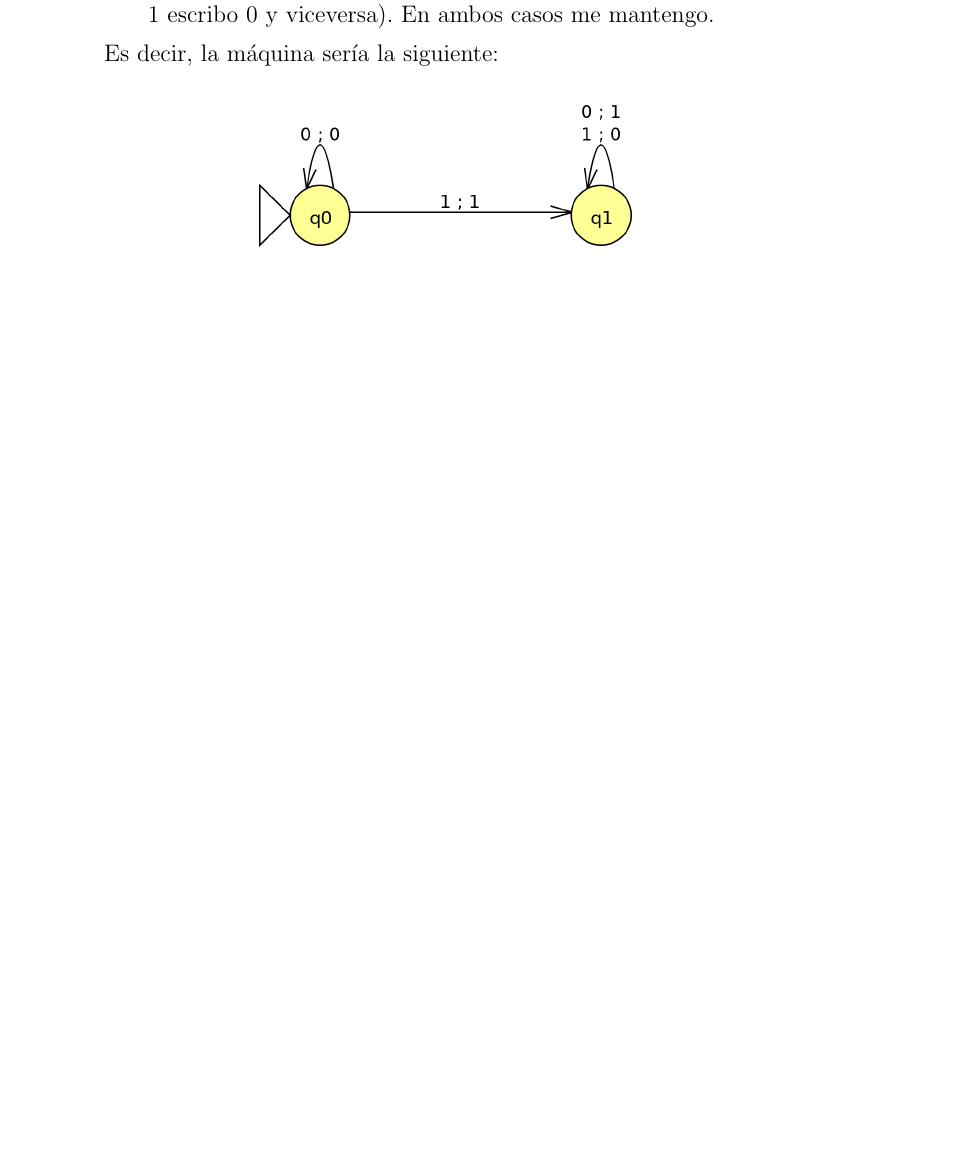
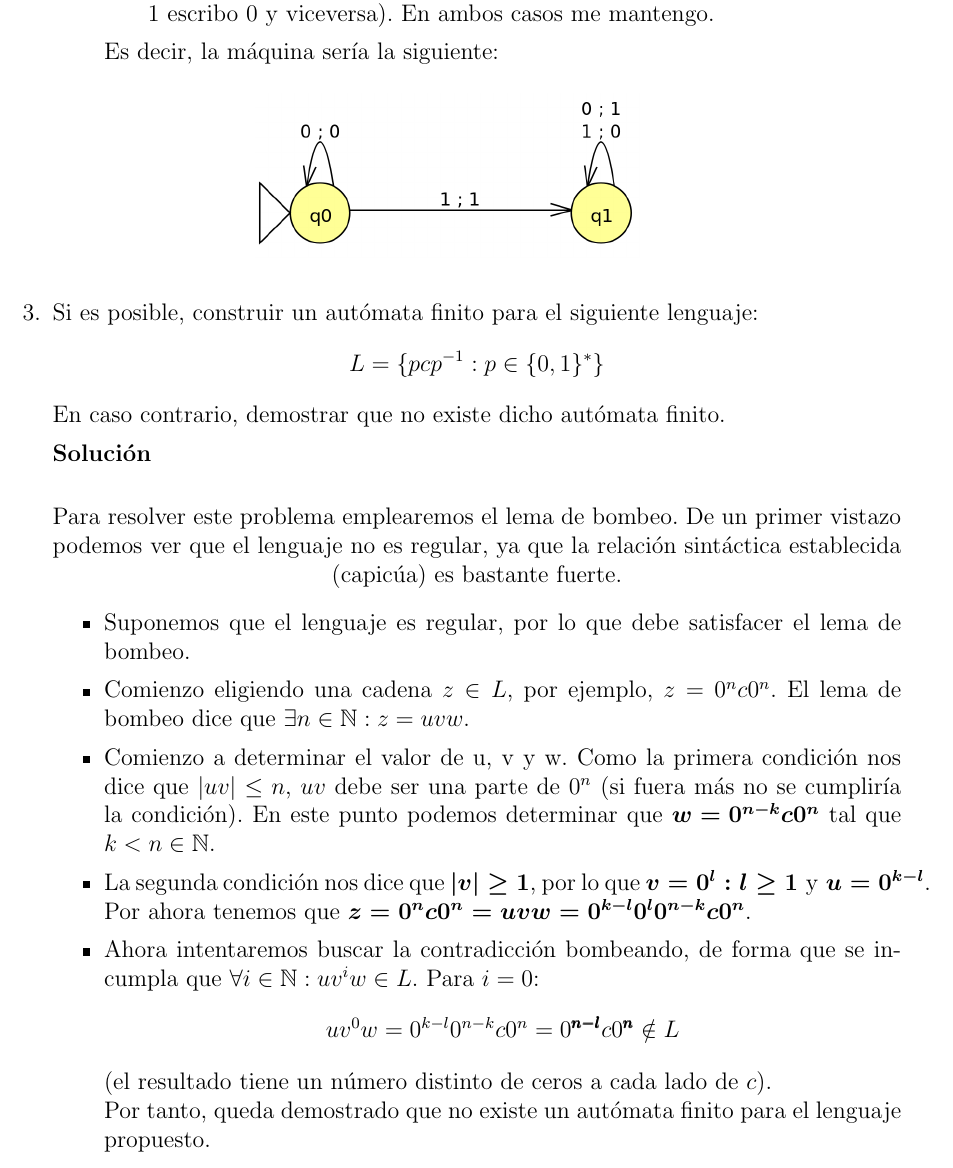
Before and after one commit to csp33/MC1920, a LaTeX problem sheet (Teoría/PreguntasExamen.tex): part of page 5 of 5, cut so that both start at the same text, the shorter picture padded with empty space. Compiled offline with pdfLaTeX.

Commit message:
Added third exercise

```diff
--- a/Teoría/PreguntasExamen.tex
+++ b/Teoría/PreguntasExamen.tex
@@ -20,6 +20,8 @@
 \usepackage{soul}
 \usepackage{listings}
 \usepackage{mathtools}
+\usepackage{amssymb}
+\usepackage{amsfonts}
 \usepackage{array}
 \usepackage[framemethod=tikz]{mdframed}
 
@@ -149,6 +151,28 @@
 	\end{itemize}
 
 	\end{solution}
+	\item Si es posible, construir un autómata finito para el siguiente lenguaje:
+	\[
+		L=\{pcp^{-1} : p \in \{0,1\}^{*}\}
+	\]
+	En caso contrario, demostrar que no existe dicho autómata finito.
+
+	\begin{solution}
+		Para resolver este problema emplearemos el lema de bombeo. De un primer vistazo podemos ver que el lenguaje no es regular, ya que la relación sintáctica establecida (capicúa) es bastante fuerte.
+		\begin{itemize}
+			\item Suponemos que el lenguaje es regular, por lo que debe satisfacer el lema de bombeo.
+			\item Comienzo eligiendo una cadena $z \in L$, por ejemplo, $z=0^nc0^n$. El lema de bombeo dice que $\exists n \in \mathbb{N} : z=uvw$.
+			\item Comienzo a determinar el valor de u, v y w. Como la primera condición nos dice que $|uv| \leq n$, $uv$ debe ser una parte de $0^n$ (si fuera más no se cumpliría la condición). En este punto podemos determinar que $\boldsymbol{w=0^{n-k}c0^n}$ tal que $k<n \in \mathbb{N}$.
+			\item La segunda condición nos dice que $\boldsymbol{|v| \geq 1}$, por lo que $\boldsymbol{v=0^l : l \geq 1$ y $u=0^{k-l}}$.
+			Por ahora tenemos que $\boldsymbol{z=0^nc0^n=uvw=0^{k-l}0^l0^{n-k}c0^n}$.
+			\item Ahora intentaremos buscar la contradicción bombeando, de forma que se incumpla que $\forall i \in \mathbb{N} : uv^iw \in L$. Para $i=0$:
+			\[
+				uv^0w=0^{k-l}0^{n-k}c0^n=0^{\pmb{n-l}}c0^{\pmb{n}} \notin L
+			\]
+			(el resultado tiene un número distinto de ceros a cada lado de $c$).\\
+			Por tanto, queda demostrado que no existe un autómata finito para el lenguaje propuesto.
+		\end{itemize}
+	\end{solution}
 \end{enumerate}
 
 
```
Also changed, not shown: Teoría/PreguntasExamen.pdf.
